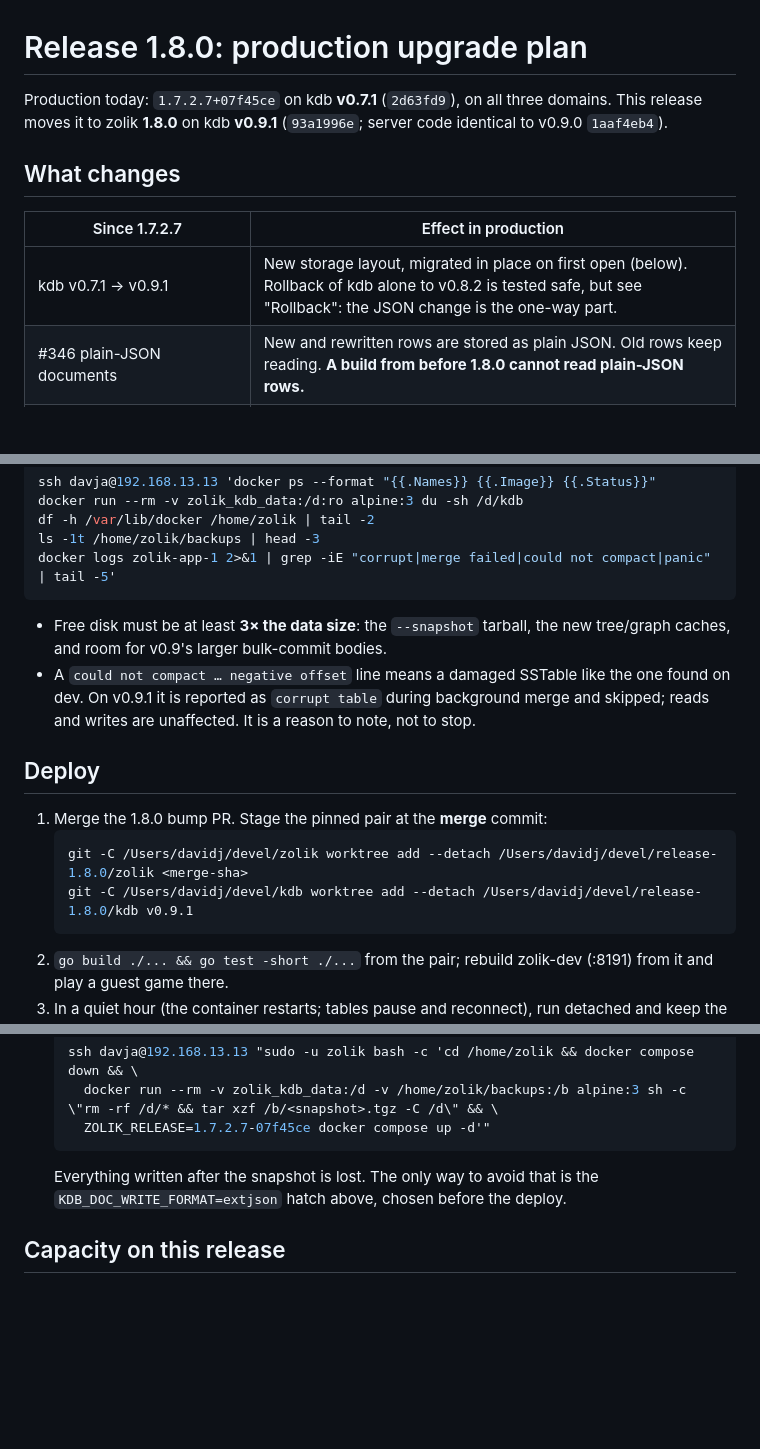
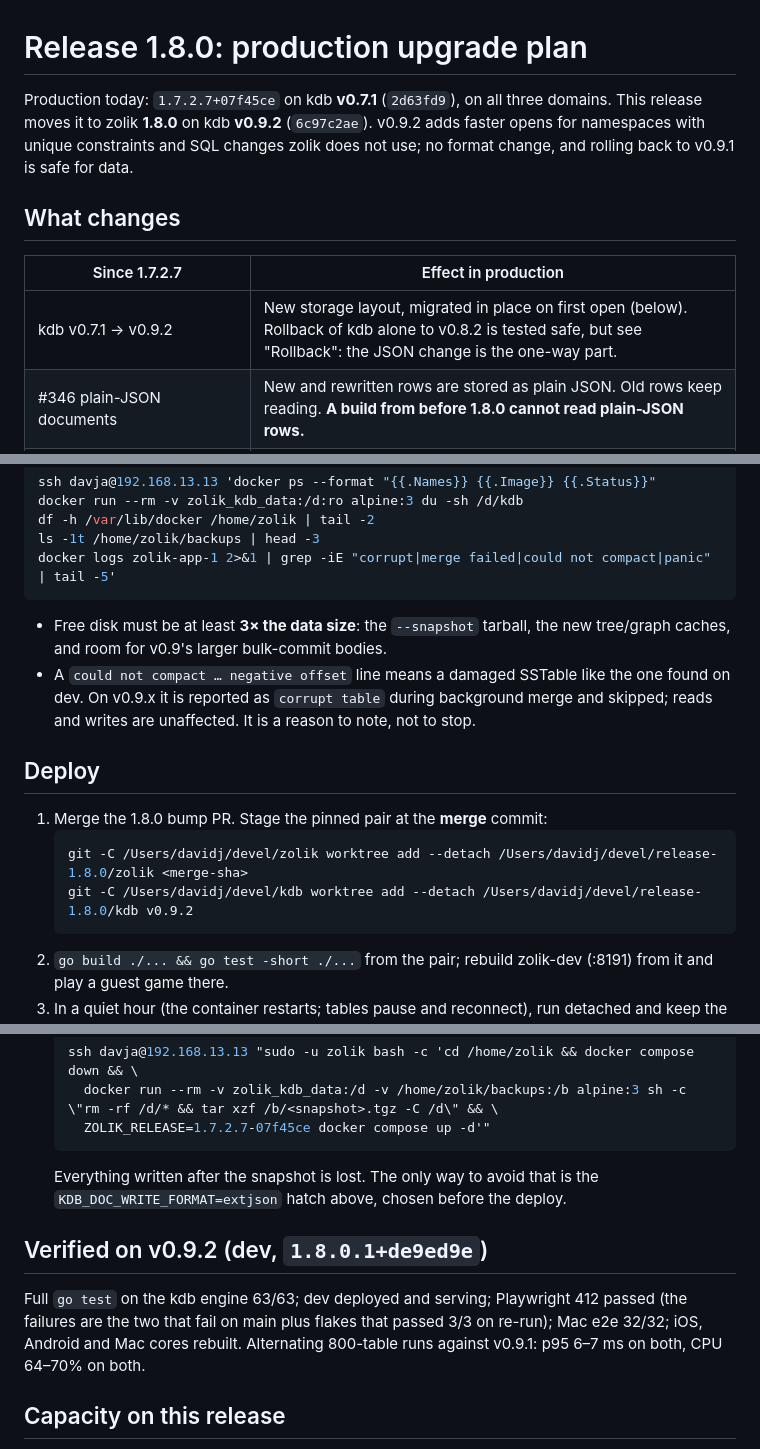
Before and after one commit to dbeasty/zolik, a Markdown page: docs/release-1.8.0-production-upgrade.md, 3 parts joined by grey strips. Drawn GitHub-style; blank space fills up the shorter version.

Commit message:
docs(release): 1.8.0 deploys on kdb v0.9.2
v0.9.2 (6c97c2ae) landed after #348 merged. Verified on dev as
1.8.0.1+de9ed9e: full go test 63/63, Playwright 412 passed (failures
pre-existing or flaky, re-run 3/3), Mac e2e 32/32, iOS/Android/Mac cores
rebuilt; alternating 800-table runs against v0.9.1 identical.

Co-Authored-By: Claude Opus 5.5 <noreply@anthropic.com>

````diff
--- a/docs/release-1.8.0-production-upgrade.md
+++ b/docs/release-1.8.0-production-upgrade.md
@@ -1,14 +1,16 @@
 # Release 1.8.0: production upgrade plan
 
 Production today: `1.7.2.7+07f45ce` on kdb **v0.7.1** (`2d63fd9`), on all three
-domains. This release moves it to zolik **1.8.0** on kdb **v0.9.1**
-(`93a1996e`; server code identical to v0.9.0 `1aaf4eb4`).
+domains. This release moves it to zolik **1.8.0** on kdb **v0.9.2**
+(`6c97c2ae`). v0.9.2 adds faster opens for namespaces with unique constraints
+and SQL changes zolik does not use; no format change, and rolling back to
+v0.9.1 is safe for data.
 
 ## What changes
 
 | Since 1.7.2.7 | Effect in production |
 |---|---|
-| kdb v0.7.1 → v0.9.1 | New storage layout, migrated in place on first open (below). Rollback of kdb alone to v0.8.2 is tested safe, but see "Rollback": the JSON change is the one-way part. |
+| kdb v0.7.1 → v0.9.2 | New storage layout, migrated in place on first open (below). Rollback of kdb alone to v0.8.2 is tested safe, but see "Rollback": the JSON change is the one-way part. |
 | #346 plain-JSON documents | New and rewritten rows are stored as plain JSON. Old rows keep reading. **A build from before 1.8.0 cannot read plain-JSON rows.** |
 | #346 finished matches close their namespace | Heap no longer grows with every match dealt since boot. |
 | #346 sign-in index (`match_subjects`) | Guest sign-in stops scanning every match result. Built once, lazily, the first time it is needed. |
@@ -53,7 +55,7 @@ docker logs zolik-app-1 2>&1 | grep -iE "corrupt|merge failed|could not compact|
 - Free disk must be at least **3× the data size**: the `--snapshot` tarball,
   the new tree/graph caches, and room for v0.9's larger bulk-commit bodies.
 - A `could not compact … negative offset` line means a damaged SSTable like
-  the one found on dev. On v0.9.1 it is reported as `corrupt table` during
+  the one found on dev. On v0.9.x it is reported as `corrupt table` during
   background merge and skipped; reads and writes are unaffected. It is a
   reason to note, not to stop.
 
@@ -62,7 +64,7 @@ docker logs zolik-app-1 2>&1 | grep -iE "corrupt|merge failed|could not compact|
 1. Merge the 1.8.0 bump PR. Stage the pinned pair at the **merge** commit:
    ```bash
    git -C /Users/davidj/devel/zolik worktree add --detach /Users/davidj/devel/release-1.8.0/zolik <merge-sha>
-   git -C /Users/davidj/devel/kdb worktree add --detach /Users/davidj/devel/release-1.8.0/kdb v0.9.1
+   git -C /Users/davidj/devel/kdb worktree add --detach /Users/davidj/devel/release-1.8.0/kdb v0.9.2
    ```
 2. `go build ./... && go test -short ./...` from the pair; rebuild zolik-dev
    (:8191) from it and play a guest game there.
@@ -104,6 +106,13 @@ docker logs zolik-app-1 2>&1 | grep -iE "corrupt|merge failed|could not compact|
   Everything written after the snapshot is lost. The only way to avoid that is
   the `KDB_DOC_WRITE_FORMAT=extjson` hatch above, chosen before the deploy.
 
+## Verified on v0.9.2 (dev, `1.8.0.1+de9ed9e`)
+
+Full `go test` on the kdb engine 63/63; dev deployed and serving; Playwright
+412 passed (the failures are the two that fail on main plus flakes that passed
+3/3 on re-run); Mac e2e 32/32; iOS, Android and Mac cores rebuilt. Alternating
+800-table runs against v0.9.1: p95 6–7 ms on both, CPU 64–70% on both.
+
 ## Capacity on this release
 
 Measured on a 2 CPU / 4 GB container, one client and two bots per Žolíky
````
